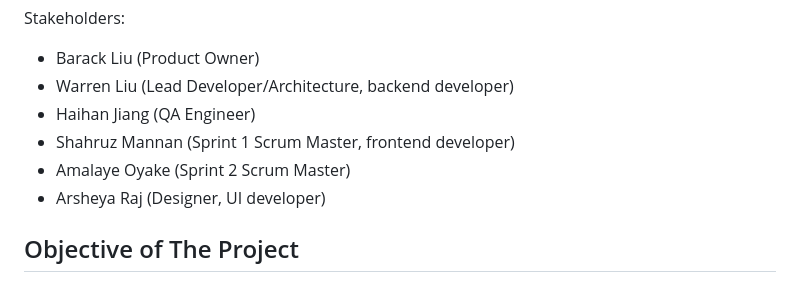
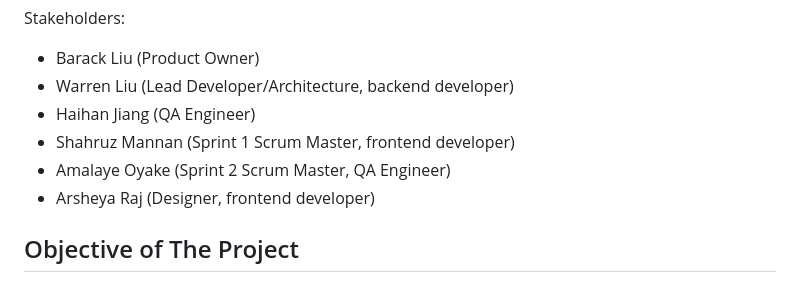
Before and after one commit to warrenlyr/CSS566-Final-Project, a Markdown page: README.md, the part around the change. Rendered like a GitHub page.

```diff
--- a/README.md
+++ b/README.md
@@ -13,8 +13,8 @@ Stakeholders:
 - Warren Liu (Lead Developer/Architecture, backend developer)
 - Haihan Jiang (QA Engineer)
 - Shahruz Mannan (Sprint 1 Scrum Master, frontend developer)
-- Amalaye Oyake (Sprint 2 Scrum Master)
-- Arsheya Raj (Designer, UI developer)
+- Amalaye Oyake (Sprint 2 Scrum Master, QA Engineer)
+- Arsheya Raj (Designer, frontend developer)
 
 ## Objective of The Project
 The primary objective of this project is to develop a web-based straightforward Word Search game. **Instead of emphasizing software development, the project seeks to provide an opportunity to experience the Scrum management framework**.
```
